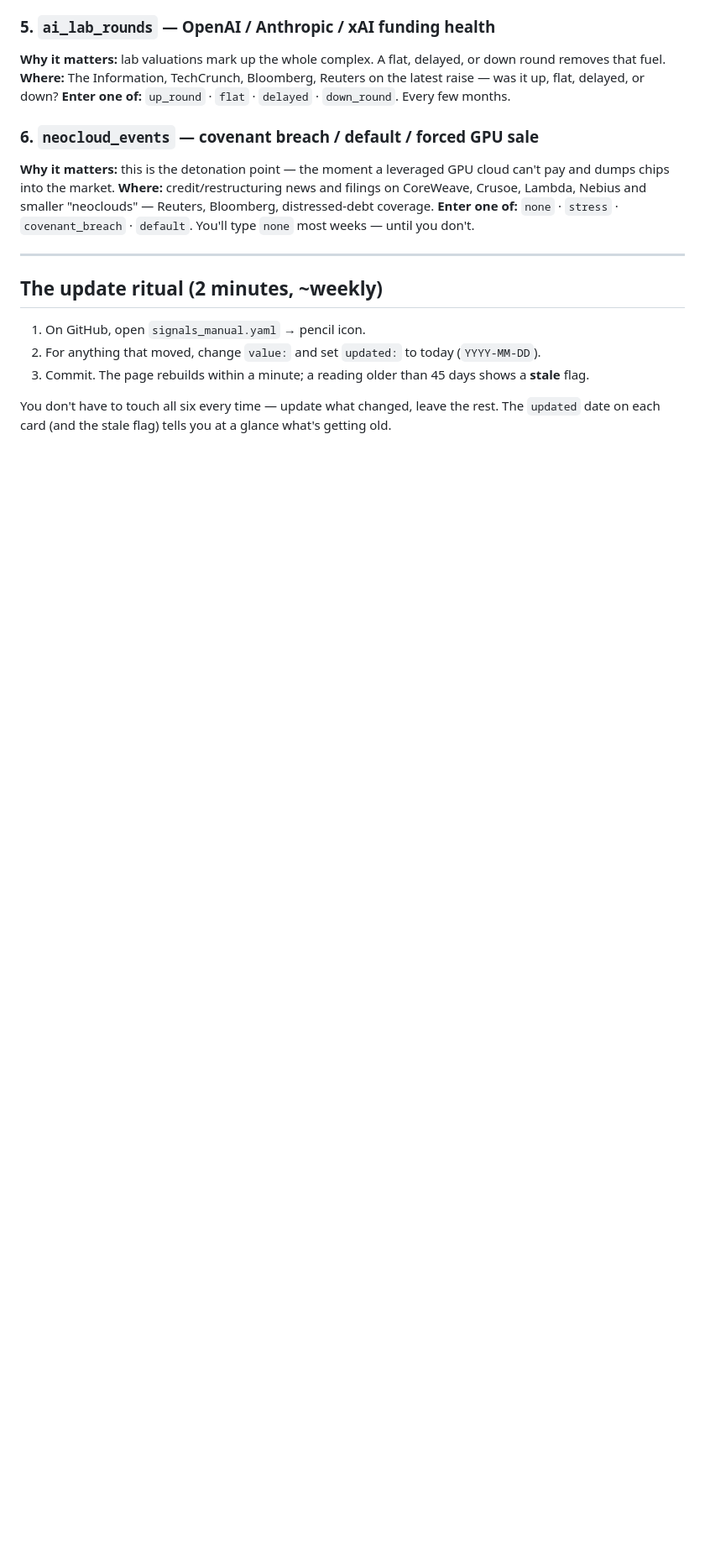
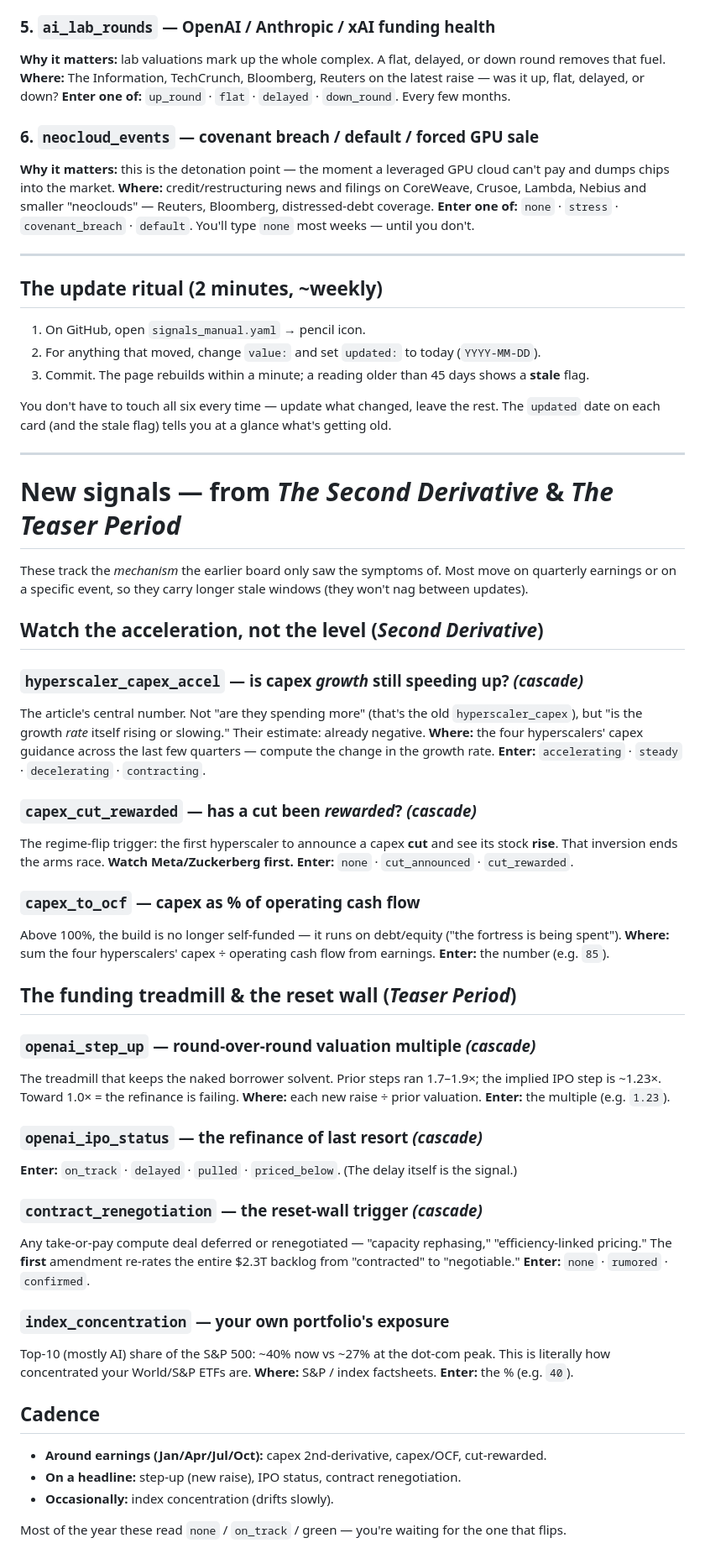
Before and after one commit to bkojchen/signal-monitor, a Markdown page: SOURCES.md, the part around the change. Shown at 84% size. Drawn GitHub-style; blank space fills up the shorter version.

```diff
--- a/SOURCES.md
+++ b/SOURCES.md
@@ -46,3 +46,45 @@ what to type. The **trend matters more than the precise number**; you're watchin
 
 You don't have to touch all six every time — update what changed, leave the rest. The `updated`
 date on each card (and the stale flag) tells you at a glance what's getting old.
+
+---
+
+# New signals — from *The Second Derivative* & *The Teaser Period*
+
+These track the *mechanism* the earlier board only saw the symptoms of. Most move on quarterly
+earnings or on a specific event, so they carry longer stale windows (they won't nag between updates).
+
+## Watch the acceleration, not the level (*Second Derivative*)
+
+### `hyperscaler_capex_accel` — is capex *growth* still speeding up? *(cascade)*
+The article's central number. Not "are they spending more" (that's the old `hyperscaler_capex`), but "is the growth *rate* itself rising or slowing." Their estimate: already negative.
+**Where:** the four hyperscalers' capex guidance across the last few quarters — compute the change in the growth rate. **Enter:** `accelerating` · `steady` · `decelerating` · `contracting`.
+
+### `capex_cut_rewarded` — has a cut been *rewarded*? *(cascade)*
+The regime-flip trigger: the first hyperscaler to announce a capex **cut** and see its stock **rise**. That inversion ends the arms race. **Watch Meta/Zuckerberg first.**
+**Enter:** `none` · `cut_announced` · `cut_rewarded`.
+
+### `capex_to_ocf` — capex as % of operating cash flow
+Above 100%, the build is no longer self-funded — it runs on debt/equity ("the fortress is being spent"). **Where:** sum the four hyperscalers' capex ÷ operating cash flow from earnings. **Enter:** the number (e.g. `85`).
+
+## The funding treadmill & the reset wall (*Teaser Period*)
+
+### `openai_step_up` — round-over-round valuation multiple *(cascade)*
+The treadmill that keeps the naked borrower solvent. Prior steps ran 1.7–1.9×; the implied IPO step is ~1.23×. Toward 1.0× = the refinance is failing. **Where:** each new raise ÷ prior valuation. **Enter:** the multiple (e.g. `1.23`).
+
+### `openai_ipo_status` — the refinance of last resort *(cascade)*
+**Enter:** `on_track` · `delayed` · `pulled` · `priced_below`. (The delay itself is the signal.)
+
+### `contract_renegotiation` — the reset-wall trigger *(cascade)*
+Any take-or-pay compute deal deferred or renegotiated — "capacity rephasing," "efficiency-linked pricing." The **first** amendment re-rates the entire $2.3T backlog from "contracted" to "negotiable." **Enter:** `none` · `rumored` · `confirmed`.
+
+### `index_concentration` — your own portfolio's exposure
+Top-10 (mostly AI) share of the S&P 500: ~40% now vs ~27% at the dot-com peak. This is literally how concentrated your World/S&P ETFs are. **Where:** S&P / index factsheets. **Enter:** the % (e.g. `40`).
+
+## Cadence
+
+- **Around earnings (Jan/Apr/Jul/Oct):** capex 2nd-derivative, capex/OCF, cut-rewarded.
+- **On a headline:** step-up (new raise), IPO status, contract renegotiation.
+- **Occasionally:** index concentration (drifts slowly).
+
+Most of the year these read `none` / `on_track` / green — you're waiting for the one that flips.
```
